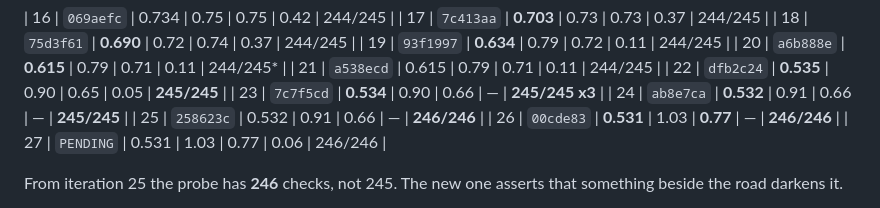
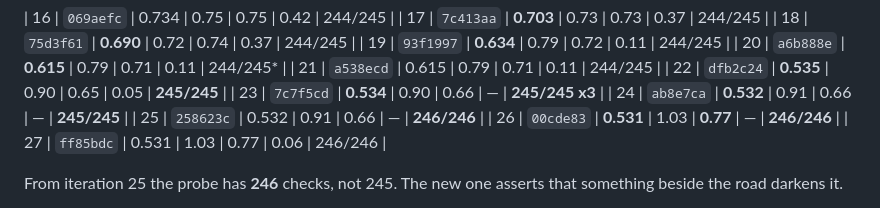
Before and after one commit to jackpepper-vibe/speed-rush, a Markdown page: docs/graphics-loop.md, the part around the change. Drawn GitHub-style.

Commit message:
Record iteration 27's own hash in the score table
Co-Authored-By: Claude Opus 5 <noreply@anthropic.com>

```diff
--- a/docs/graphics-loop.md
+++ b/docs/graphics-loop.md
@@ -70,7 +70,7 @@ High tier, cruise row, unless stated.
 | 24 | `ab8e7ca` | **0.532** | 0.91 | 0.66 | — | **245/245** |
 | 25 | `258623c` | 0.532 | 0.91 | 0.66 | — | **246/246** |
 | 26 | `00cde83` | **0.531** | 1.03 | **0.77** | — | **246/246** |
-| 27 | `PENDING` | 0.531 | 1.03 | 0.77 | 0.06 | 246/246 |
+| 27 | `ff85bdc` | 0.531 | 1.03 | 0.77 | 0.06 | 246/246 |
 
 From iteration 25 the probe has **246** checks, not 245. The new one asserts
 that something beside the road darkens it.
```
